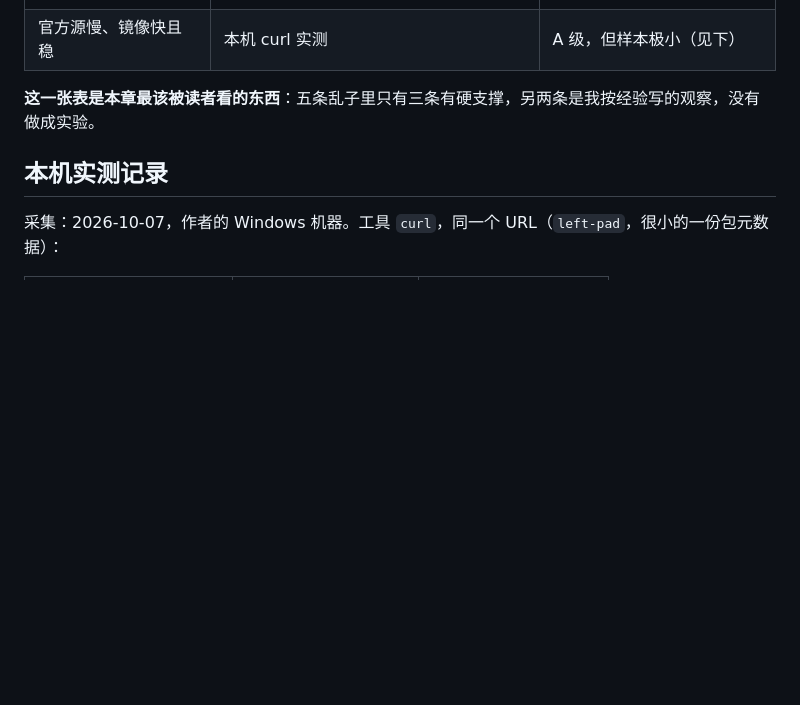
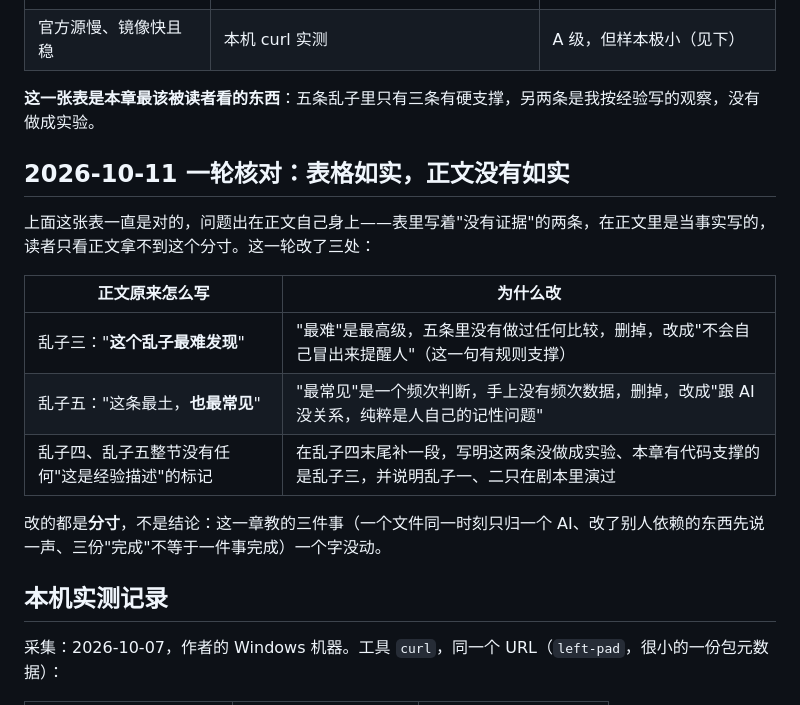
Before and after one commit to xiaomijituan/agent-machine-room-handbook, a Markdown page: chapters/03-three-ai-one-repo/verify.md, the part around the change. Rendered like a GitHub page; blank space fills up the shorter version.

```diff
--- a/chapters/03-three-ai-one-repo/verify.md
+++ b/chapters/03-three-ai-one-repo/verify.md
@@ -12,6 +12,19 @@
 | 官方源慢、镜像快且稳               | 本机 curl 实测                                                        | A 级，但样本极小（见下）                           |
 
 **这一张表是本章最该被读者看的东西**：五条乱子里只有三条有硬支撑，另两条是我按经验写的观察，没有做成实验。
+
+## 2026-10-11 一轮核对：表格如实，正文没有如实
+
+上面这张表一直是对的，问题出在正文自己身上——表里写着"没有证据"的两条，在正文里是当事实写的，
+读者只看正文拿不到这个分寸。这一轮改了三处：
+
+| 正文原来怎么写                                 | 为什么改                                                                                           |
+| ---------------------------------------------- | -------------------------------------------------------------------------------------------------- |
+| 乱子三："**这个乱子最难发现**"                 | "最难"是最高级，五条里没有做过任何比较，删掉，改成"不会自己冒出来提醒人"（这一句有规则支撑）       |
+| 乱子五："这条最土，**也最常见**"               | "最常见"是一个频次判断，手上没有频次数据，删掉，改成"跟 AI 没关系，纯粹是人自己的记性问题"         |
+| 乱子四、乱子五整节没有任何"这是经验描述"的标记 | 在乱子四末尾补一段，写明这两条没做成实验、本章有代码支撑的是乱子三，并说明乱子一、二只在剧本里演过 |
+
+改的都是**分寸**，不是结论：这一章教的三件事（一个文件同一时刻只归一个 AI、改了别人依赖的东西先说一声、三份"完成"不等于一件事完成）一个字没动。
 
 ## 本机实测记录
 
```
Also changed, not shown: chapters/03-three-ai-one-repo/index.md (+6 -2 lines).
